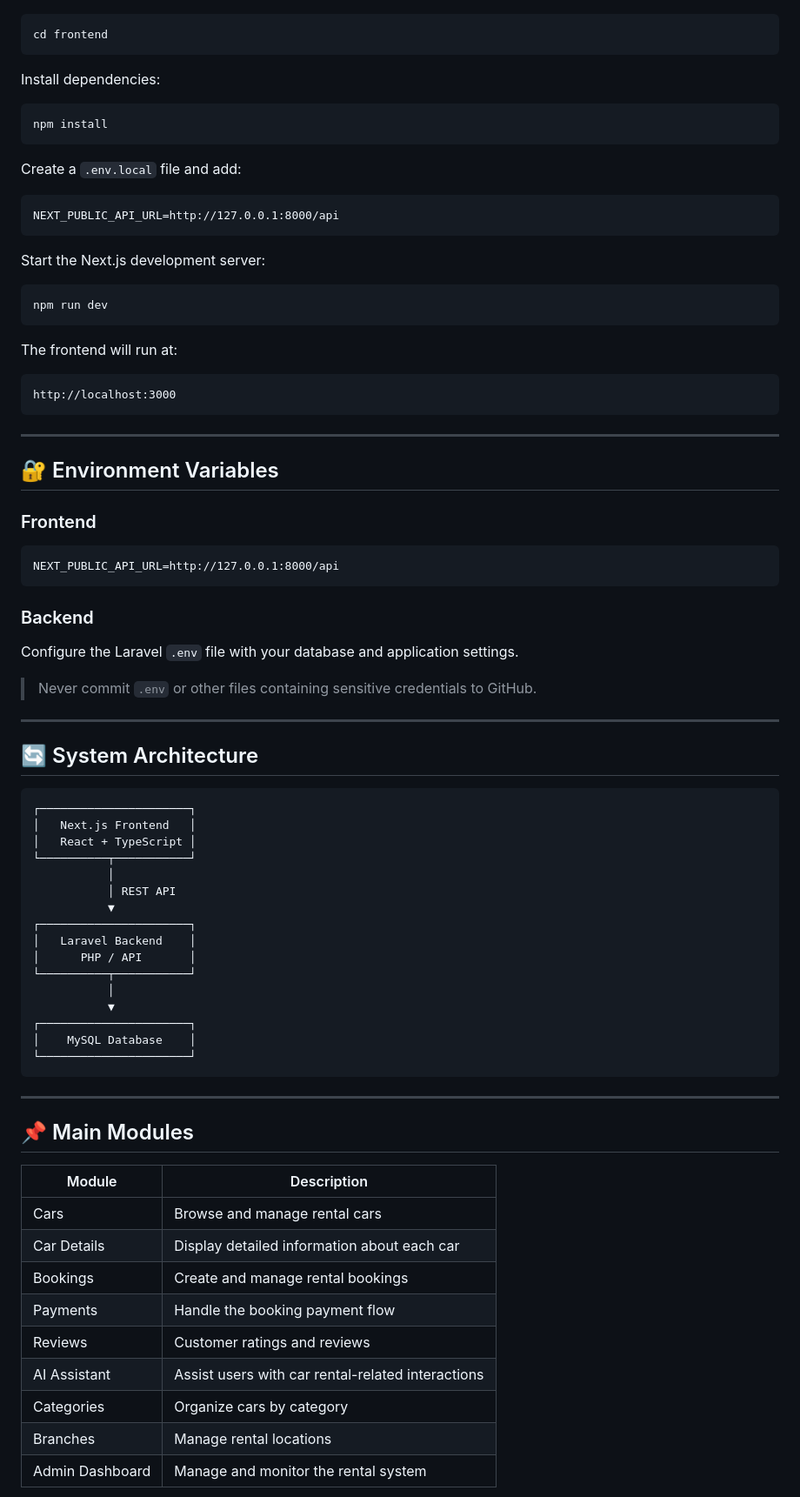
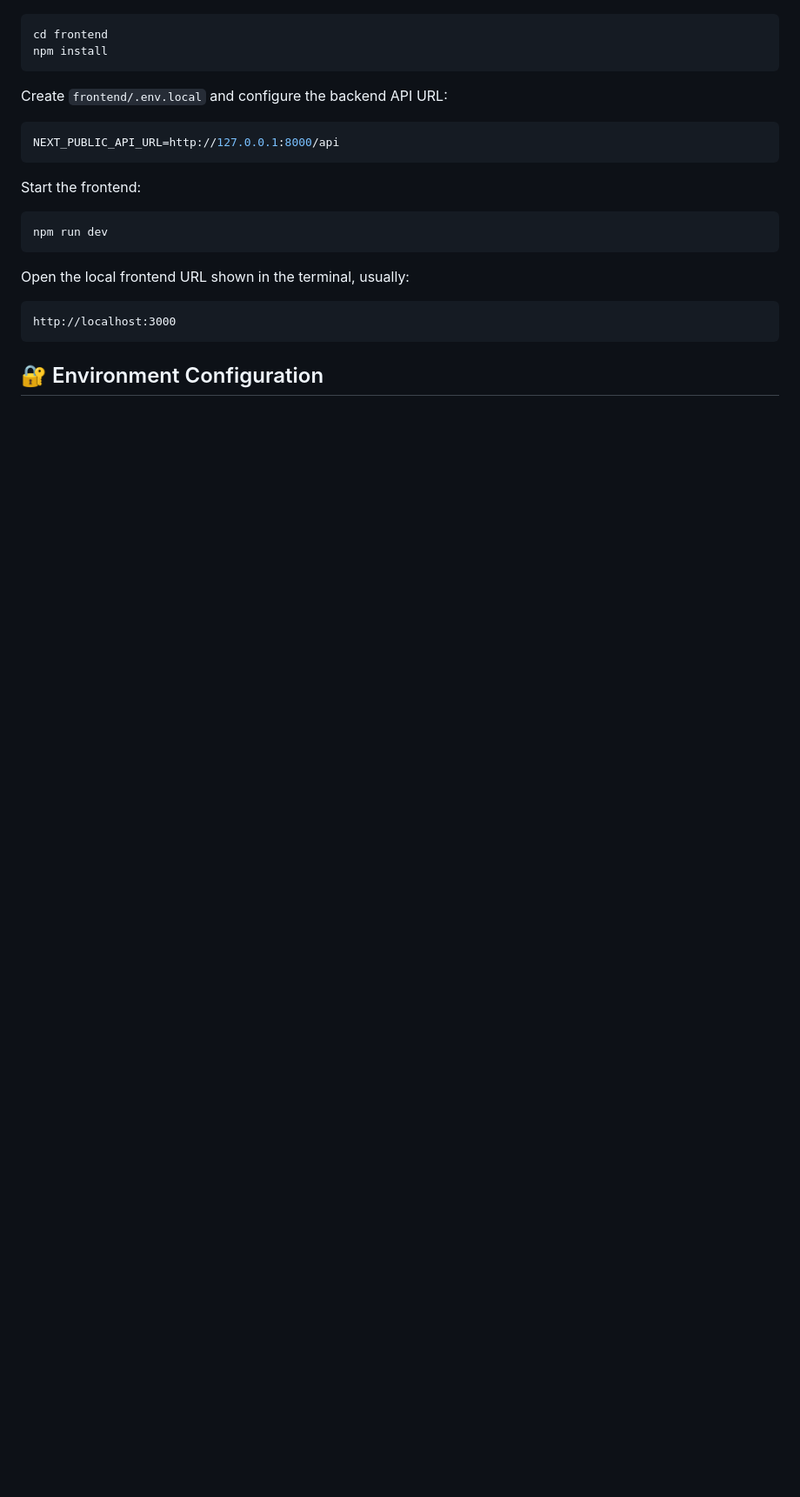
Before and after one commit to Youssef-ibrahim200038542/car-rental-system, a Markdown page: README.md, the part around one of its changes. Shown at 87% size. Drawn GitHub-style; blank space fills up the shorter version.

````diff
--- a/README.md
+++ b/README.md
@@ -186,82 +138,24 @@ Open another terminal and navigate to the frontend:
 cd frontend
-```
-
-Install dependencies:
-
-```
 npm install
 ```
 
-Create a `.env.local` file and add:
+Create `frontend/.env.local` and configure the backend API URL:
 
-```
+```env
 NEXT_PUBLIC_API_URL=http://127.0.0.1:8000/api
 ```
 
-Start the Next.js development server:
+Start the frontend:
 
-```
+```bash
 npm run dev
 ```
 
-The frontend will run at:
+Open the local frontend URL shown in the terminal, usually:
 
-```
+```text
 http://localhost:3000
 ```
 
----
+## 🔐 Environment Configuration
 
-## 🔐 Environment Variables
-
-### Frontend
-
-```
-NEXT_PUBLIC_API_URL=http://127.0.0.1:8000/api
-```
-
-### Backend
-
-Configure the Laravel `.env` file with your database and application settings.
-
-> Never commit `.env` or other files containing sensitive credentials to GitHub.
-
----
-
-## 🔄 System Architecture
-
-```
-┌──────────────────────┐
-│   Next.js Frontend   │
-│   React + TypeScript │
-└──────────┬───────────┘
-           │
-           │ REST API
-           ▼
-┌──────────────────────┐
-│   Laravel Backend    │
-│      PHP / API       │
-└──────────┬───────────┘
-           │
-           ▼
-┌──────────────────────┐
-│    MySQL Database    │
-└──────────────────────┘
-```
-
----
-
-## 📌 Main Modules
-
-| Module          | Description                                       |
-| --------------- | ------------------------------------------------- |
-| Cars            | Browse and manage rental cars                     |
-| Car Details     | Display detailed information about each car       |
-| Bookings        | Create and manage rental bookings                 |
-| Payments        | Handle the booking payment flow                   |
-| Reviews         | Customer ratings and reviews                      |
-| AI Assistant    | Assist users with car rental-related interactions |
-| Categories      | Organize cars by category                         |
-| Branches        | Manage rental locations                           |
-| Admin Dashboard | Manage and monitor the rental system              |
-
````
Also changed, not shown: other parts of README.md (+78 -138 lines).
